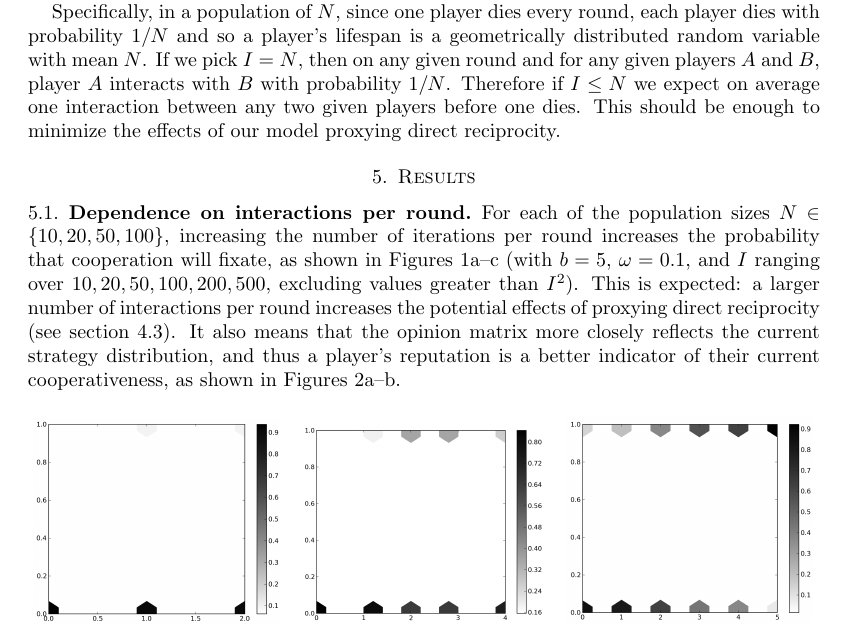
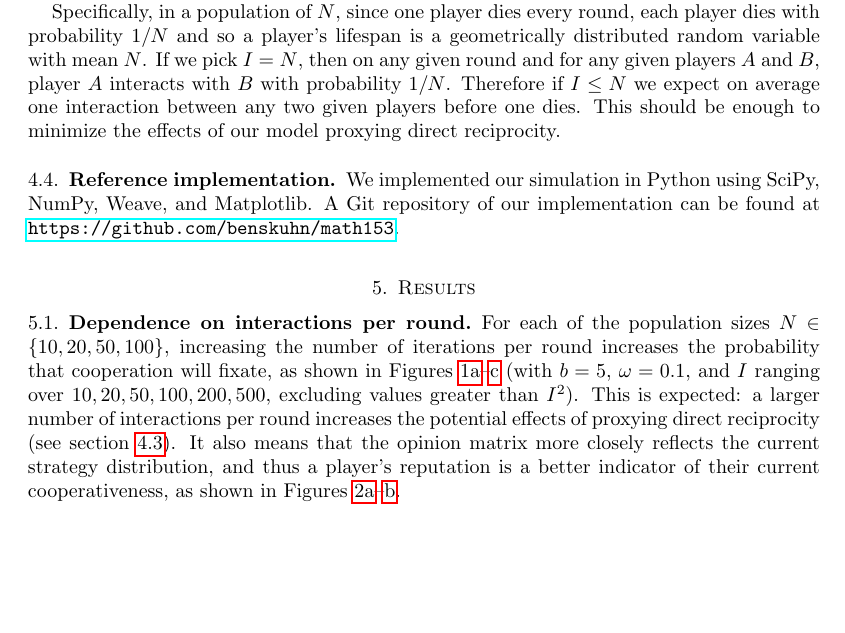
Before and after one commit to arponr/math243, a LaTeX paper (writeup/writeup.tex): part of page 5 of 9, cut so that both start at the same text, the shorter picture padded with empty space. Compiled offline with pdfLaTeX.

Commit message:
add github link

```diff
--- a/writeup/writeup.tex
+++ b/writeup/writeup.tex
@@ -6,6 +6,7 @@
 \usepackage{enumitem, graphicx, subcaption}
 \usepackage[lmargin=1.5in, tmargin=1.25in,
             rmargin=1.5in, bmargin=1.25in]{geometry}
+\usepackage{hyperref}
 
 \setlength{\abovecaptionskip}{3pt}
 \setlength{\belowcaptionskip}{2pt}
@@ -338,6 +339,13 @@ $1/N$. Therefore if $I\le N$ we expect on average one interaction
 between any two given players before one dies. This should be enough
 to minimize the effects of our model proxying direct reciprocity.
 
+\subsection{Reference implementation}
+\label{sec:implementation}
+
+We implemented our simulation in Python using SciPy, NumPy, Weave, and
+Matplotlib. A Git repository of our implementation can be found at
+\url{https://github.com/benskuhn/math153}.
+
 \section{Results}
 \label{sec:results}
 
```
